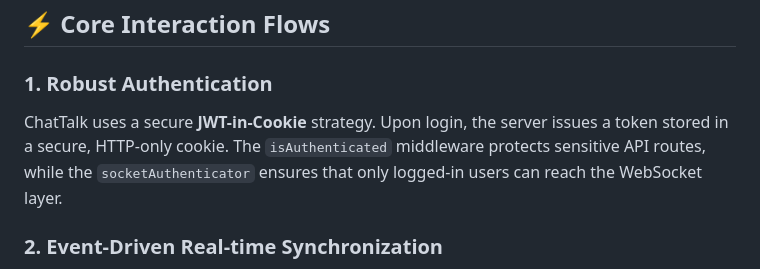
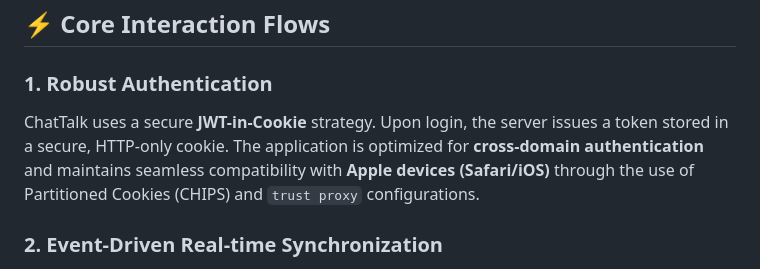
Before and after one commit to Ankush-verma-Source/ChatTalk, a Markdown page: README.md, the part around the change. Drawn GitHub-style.

```diff
--- a/README.md
+++ b/README.md
@@ -42,7 +42,7 @@ ChatTalk operates as a **Unified Real-time System**:
 ## ⚡️ Core Interaction Flows
 
 ### 1. Robust Authentication
-ChatTalk uses a secure **JWT-in-Cookie** strategy. Upon login, the server issues a token stored in a secure, HTTP-only cookie. The `isAuthenticated` middleware protects sensitive API routes, while the `socketAuthenticator` ensures that only logged-in users can reach the WebSocket layer.
+ChatTalk uses a secure **JWT-in-Cookie** strategy. Upon login, the server issues a token stored in a secure, HTTP-only cookie. The application is optimized for **cross-domain authentication** and maintains seamless compatibility with **Apple devices (Safari/iOS)** through the use of Partitioned Cookies (CHIPS) and `trust proxy` configurations.
 
 ### 2. Event-Driven Real-time Synchronization
 The application relies on a curated list of socket events (e.g., `NEW_MESSAGE`, `START_TYPING`). When a user performs an action:
```
Also changed, not shown: client/README.md (+1 -1 lines), server/README.md (+1 -1 lines).
